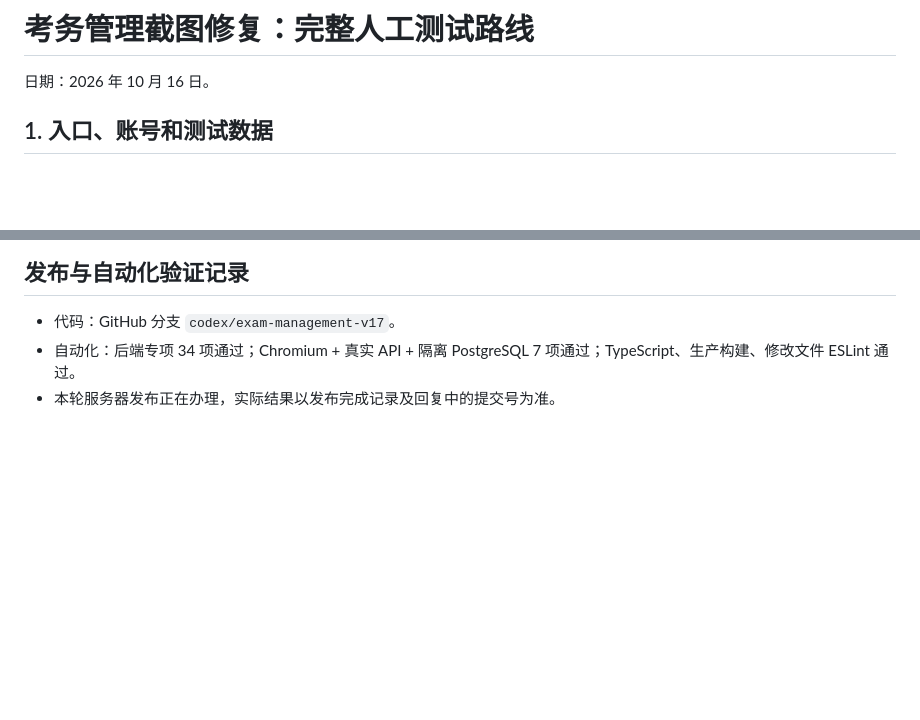
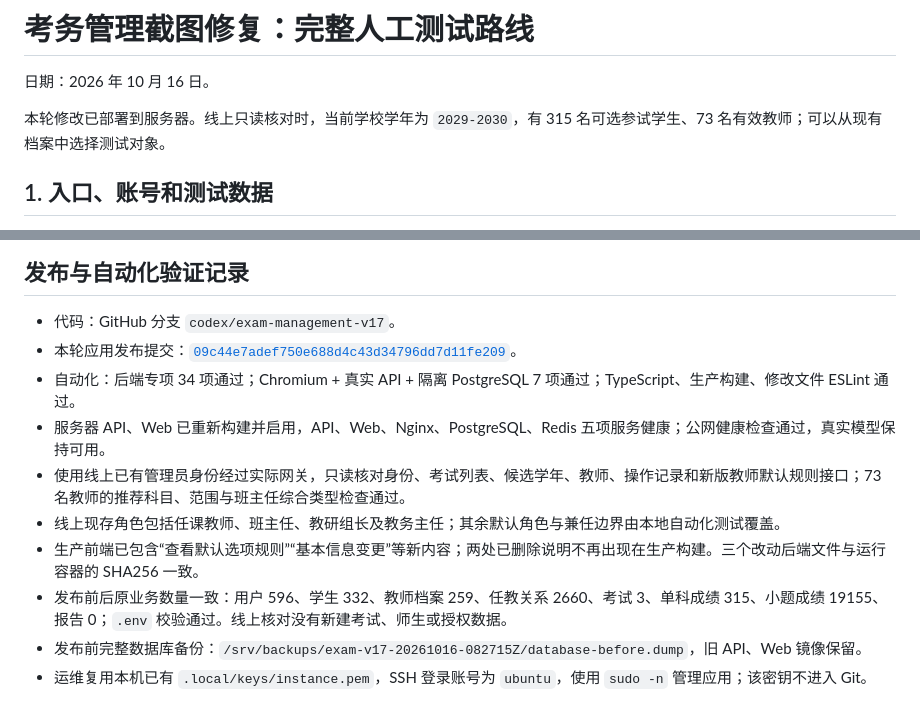
Before and after one commit to fengsihao23-eng/zhineng-wenda-zhushou, a Markdown page: docs/06-QA与验收/20261016考务管理截图修复完整人工测试路线.md, 2 parts joined by grey strips. Rendered like a GitHub page; blank space fills up the shorter version.

```diff
--- a/docs/06-QA与验收/20261016考务管理截图修复完整人工测试路线.md
+++ b/docs/06-QA与验收/20261016考务管理截图修复完整人工测试路线.md
@@ -1,6 +1,8 @@
 # 考务管理截图修复：完整人工测试路线
 
 日期：2026 年 10 月 16 日。
+
+本轮修改已部署到服务器。线上只读核对时，当前学校学年为 `2029-2030`，有 315 名可选参试学生、73 名有效教师；可以从现有档案中选择测试对象。
 
 ## 1. 入口、账号和测试数据
 
@@ -174,5 +176,12 @@
 ## 发布与自动化验证记录
 
 - 代码：GitHub 分支 `codex/exam-management-v17`。
+- 本轮应用发布提交：[`09c44e7adef750e688d4c43d34796dd7d11fe209`](https://github.com/fengsihao23-eng/zhineng-wenda-zhushou/commit/09c44e7adef750e688d4c43d34796dd7d11fe209)。
 - 自动化：后端专项 34 项通过；Chromium + 真实 API + 隔离 PostgreSQL 7 项通过；TypeScript、生产构建、修改文件 ESLint 通过。
-- 本轮服务器发布正在办理，实际结果以发布完成记录及回复中的提交号为准。
+- 服务器 API、Web 已重新构建并启用，API、Web、Nginx、PostgreSQL、Redis 五项服务健康；公网健康检查通过，真实模型保持可用。
+- 使用线上已有管理员身份经过实际网关，只读核对身份、考试列表、候选学年、教师、操作记录和新版教师默认规则接口；73 名教师的推荐科目、范围与班主任综合类型检查通过。
+- 线上现存角色包括任课教师、班主任、教研组长及教务主任；其余默认角色与兼任边界由本地自动化测试覆盖。
+- 生产前端已包含“查看默认选项规则”“基本信息变更”等新内容；两处已删除说明不再出现在生产构建。三个改动后端文件与运行容器的 SHA256 一致。
+- 发布前后原业务数量一致：用户 596、学生 332、教师档案 259、任教关系 2660、考试 3、单科成绩 315、小题成绩 19155、报告 0；`.env` 校验通过。线上核对没有新建考试、师生或授权数据。
+- 发布前完整数据库备份：`/srv/backups/exam-v17-20261016-082715Z/database-before.dump`，旧 API、Web 镜像保留。
+- 运维复用本机已有 `.local/keys/instance.pem`，SSH 登录账号为 `ubuntu`，使用 `sudo -n` 管理应用；该密钥不进入 Git。
```
Also changed, not shown: docs/06-QA与验收/20261016考务管理v17验收与人工测试路线.md (+9 -1 lines), docs/06-QA与验收/20261016考务管理截图反馈修复.md (+1 -0 lines).
